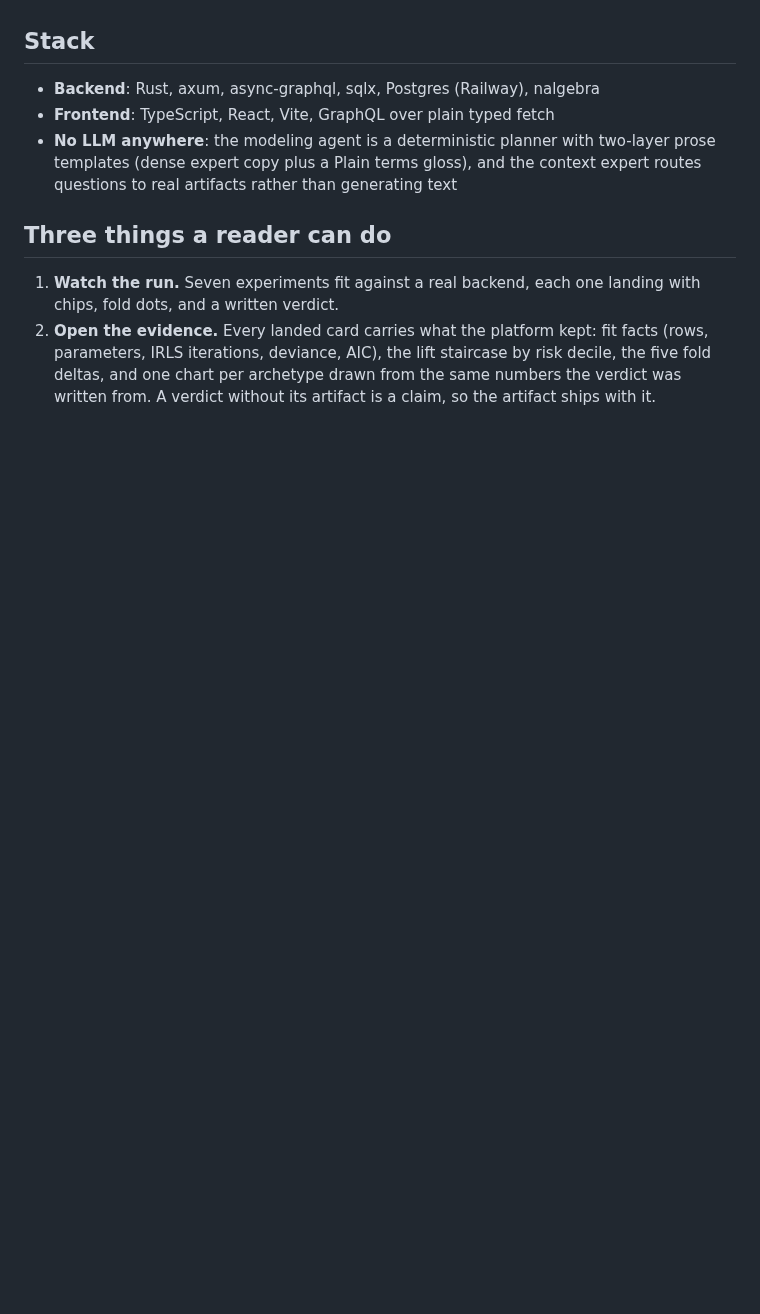
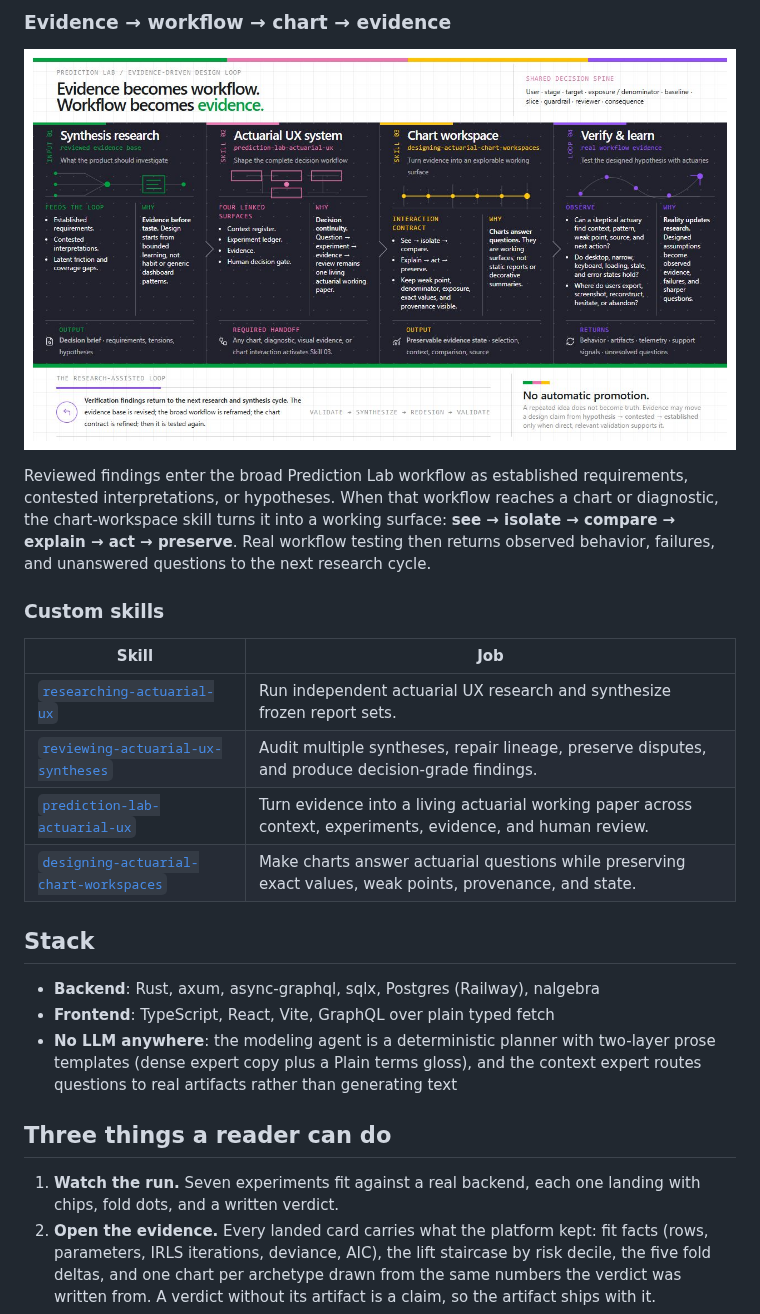
Before and after one commit to ryanportfolio/lab-demo, a Markdown page: README.md, the part around one of its changes. Rendered like a GitHub page; pictures changed too: docs/readme/evidence-design-loop.png (added); blank space fills up the shorter version.

Commit message:
Document actuarial UX research workflow

```diff
--- a/README.md
+++ b/README.md
@@ -12,3 +27,22 @@ Poisson GLM fit by the backend at run time.
+### Evidence → workflow → chart → evidence
+
+![Research-assisted Prediction Lab UX and chart workspace loop](docs/readme/evidence-design-loop.png)
+
+Reviewed findings enter the broad Prediction Lab workflow as established
+requirements, contested interpretations, or hypotheses. When that workflow
+reaches a chart or diagnostic, the chart-workspace skill turns it into a
+working surface: **see → isolate → compare → explain → act → preserve**. Real
+workflow testing then returns observed behavior, failures, and unanswered
+questions to the next research cycle.
+
+### Custom skills
+
+| Skill | Job |
+|---|---|
+| [`researching-actuarial-ux`](.claude/skills/researching-actuarial-ux/SKILL.md) | Run independent actuarial UX research and synthesize frozen report sets. |
+| [`reviewing-actuarial-ux-syntheses`](.claude/skills/reviewing-actuarial-ux-syntheses/SKILL.md) | Audit multiple syntheses, repair lineage, preserve disputes, and produce decision-grade findings. |
+| [`prediction-lab-actuarial-ux`](.claude/skills/prediction-lab-actuarial-ux/SKILL.md) | Turn evidence into a living actuarial working paper across context, experiments, evidence, and human review. |
+| [`designing-actuarial-chart-workspaces`](.claude/skills/designing-actuarial-chart-workspaces/SKILL.md) | Make charts answer actuarial questions while preserving exact values, weak points, provenance, and state. |
 
 ## Stack
 
```
Also changed, not shown: other parts of README.md (+15 -0 lines), docs/readme/research-synthesis-review.png (added).
